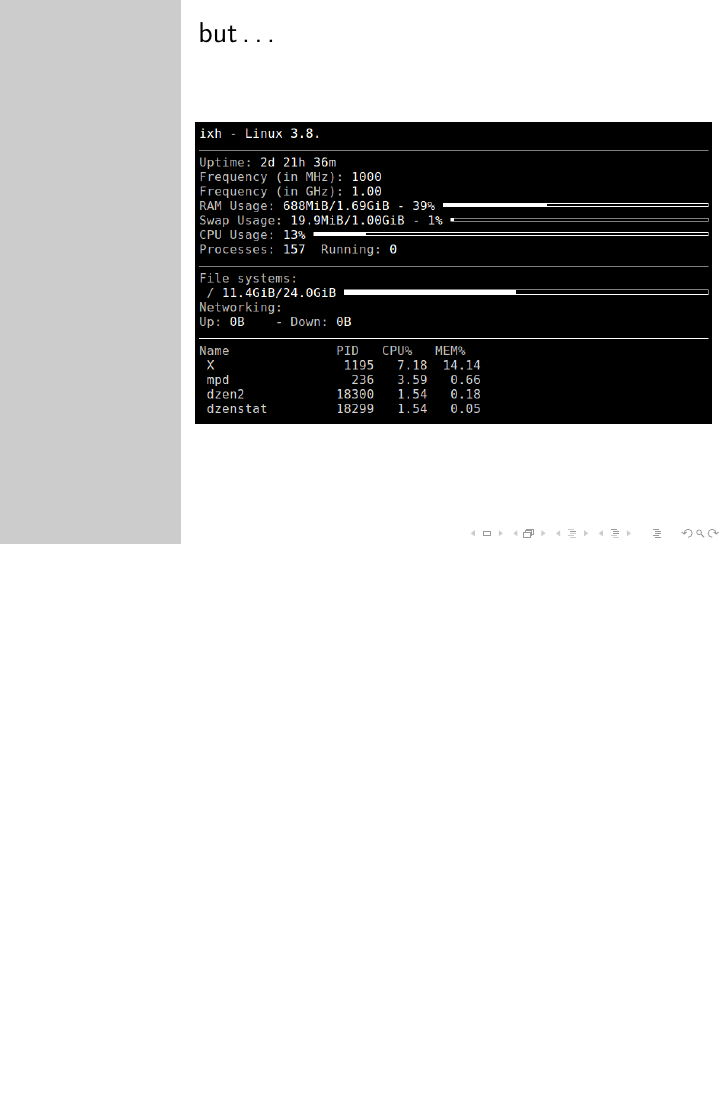
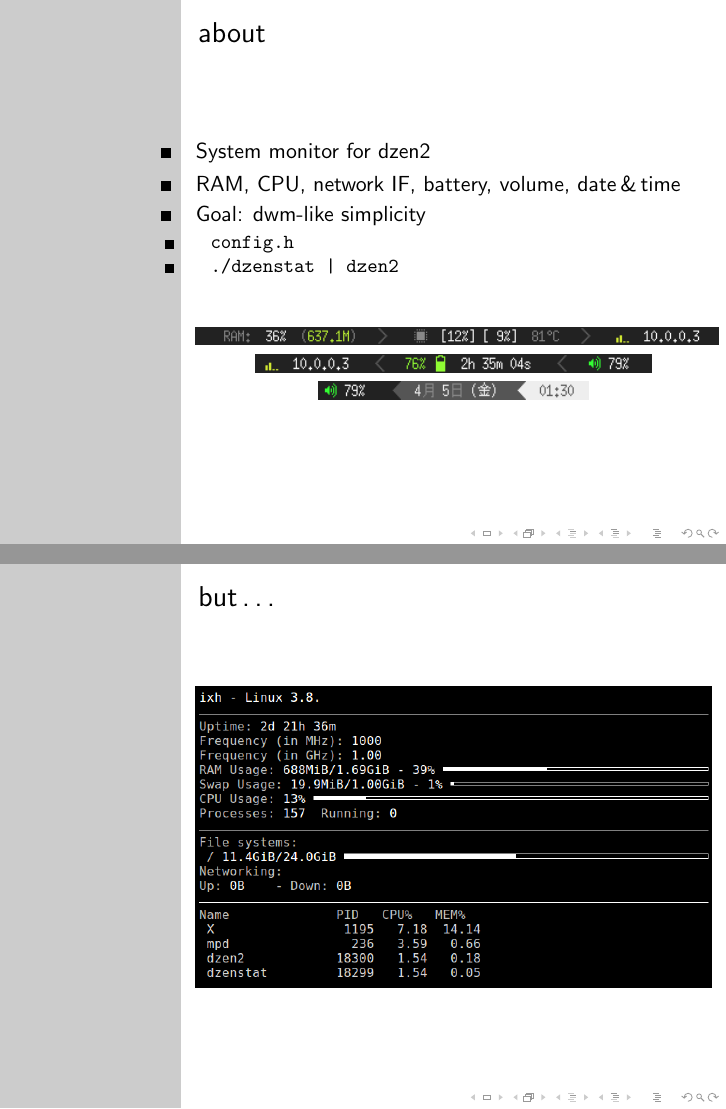
Before and after one commit to chenbk85/dzenstat, LaTeX slides (pres/pres.tex): page 6 of 16 before the commit and pages 8 and 10 of 21 after it, the two joined at a grey line, the shorter picture padded with empty space. Compiled offline with pdfLaTeX.

Commit message:
WiFi quality gets correctly updated.
* Added a few things in the Geekerie presentation.

```diff
--- a/pres/pres.tex
+++ b/pres/pres.tex
@@ -11,11 +11,16 @@
 
 \maketitle
 
-\begin{frame}
+\begin{frame}[fragile]
   \frametitle{about}
   \begin{itemize}
     \pause\item System monitor for dzen2
     \pause\item RAM, CPU, network IF, battery, volume, date\,\&\,time
+    \pause\item Goal: dwm-like simplicity
+    \begin{itemize}
+      \pause\item \verb+config.h+
+      \pause\item \verb+./dzenstat | dzen2+
+    \end{itemize}
   \end{itemize}
   \pause
   \begin{center}
@@ -27,7 +32,7 @@
 
 \begin{frame}
   \frametitle{but\,\dots}
-  \includegraphics[width=\textwidth]{img/conky.png}
+  \pause\includegraphics[width=\textwidth]{img/conky.png}
 \end{frame}
 
 \begin{frame}[fragile]
```
Also changed, not shown: pres/pres.tex (3 more changed lines), 1 other file.
